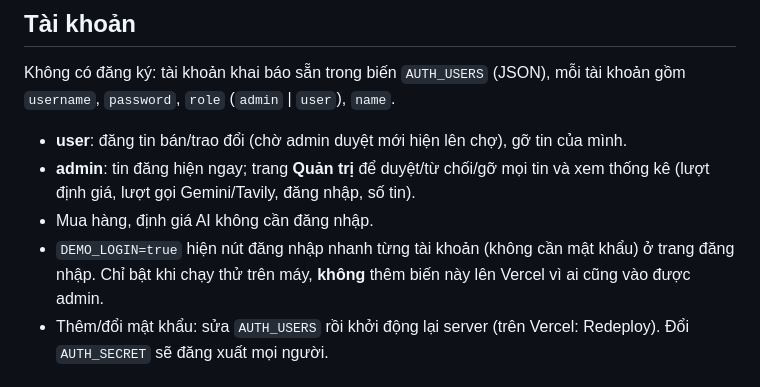
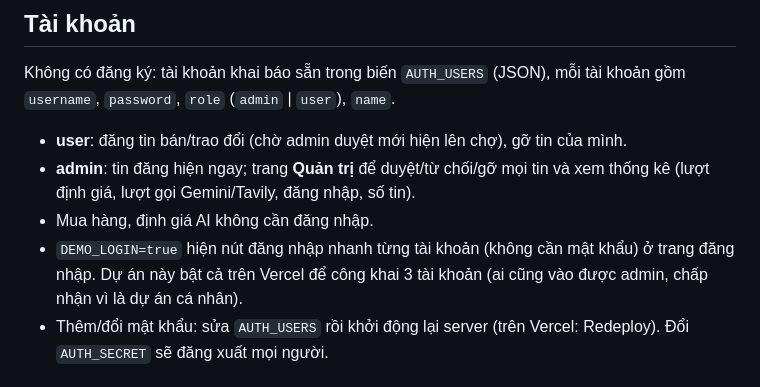
Before and after one commit to diepkhanhlinhvi-svg/reloop-ai-valuation, a Markdown page: README.md, the part around the change. GitHub-like rendering.

```diff
--- a/README.md
+++ b/README.md
@@ -57,7 +57,7 @@ Không có đăng ký: tài khoản khai báo sẵn trong biến `AUTH_USERS` (J
 - **user**: đăng tin bán/trao đổi (chờ admin duyệt mới hiện lên chợ), gỡ tin của mình.
 - **admin**: tin đăng hiện ngay; trang **Quản trị** để duyệt/từ chối/gỡ mọi tin và xem thống kê (lượt định giá, lượt gọi Gemini/Tavily, đăng nhập, số tin).
 - Mua hàng, định giá AI không cần đăng nhập.
-- `DEMO_LOGIN=true` hiện nút đăng nhập nhanh từng tài khoản (không cần mật khẩu) ở trang đăng nhập. Chỉ bật khi chạy thử trên máy, **không** thêm biến này lên Vercel vì ai cũng vào được admin.
+- `DEMO_LOGIN=true` hiện nút đăng nhập nhanh từng tài khoản (không cần mật khẩu) ở trang đăng nhập. Dự án này bật cả trên Vercel để công khai 3 tài khoản (ai cũng vào được admin, chấp nhận vì là dự án cá nhân).
 - Thêm/đổi mật khẩu: sửa `AUTH_USERS` rồi khởi động lại server (trên Vercel: Redeploy). Đổi `AUTH_SECRET` sẽ đăng xuất mọi người.
 
 ## Lưu tin đăng trên Vercel
```
Also changed, not shown: DEPLOY.md (+5 -5 lines).
